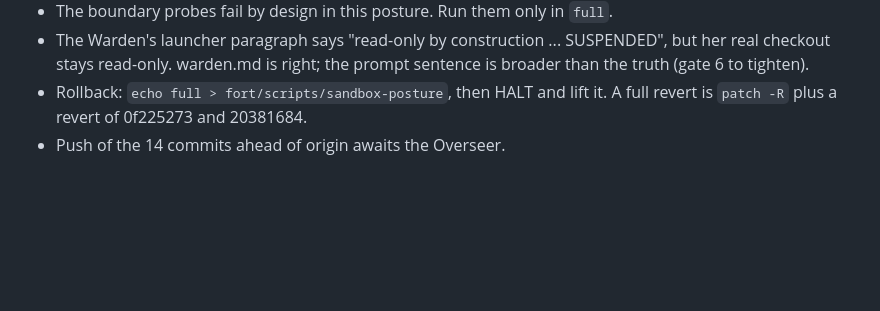
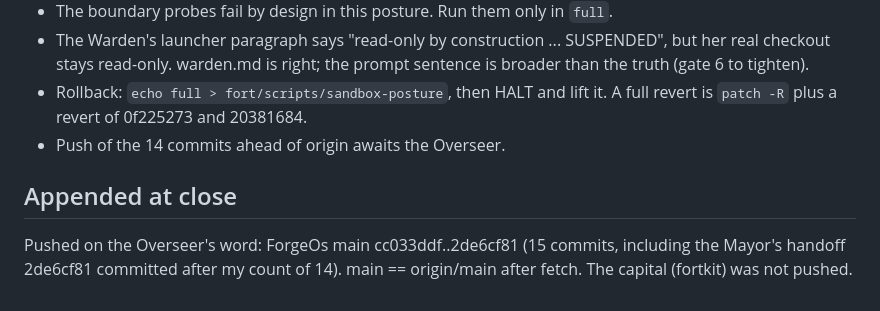
Before and after one commit to JustinTime42/fortkit, a Markdown page: civ/handoffs/regent-2026-10-26T203642.md, the part around the change. GitHub-like rendering; blank space fills up the shorter version.

Commit message:
civ: yhn44 handoff, push recorded
Co-Authored-By: Claude Opus 5.5 <noreply@anthropic.com>

```diff
--- a/civ/handoffs/regent-2026-10-26T203642.md
+++ b/civ/handoffs/regent-2026-10-26T203642.md
@@ -79,3 +79,7 @@ any `.env*`; a consistent `beads-copy/`; the cold Postgres volume; SHA256SUMS).
 - Rollback: `echo full > fort/scripts/sandbox-posture`, then HALT and lift it.
   A full revert is `patch -R` plus a revert of 0f225273 and 20381684.
 - Push of the 14 commits ahead of origin awaits the Overseer.
+
+## Appended at close
+
+Pushed on the Overseer's word: ForgeOs main cc033ddf..2de6cf81 (15 commits, including the Mayor's handoff 2de6cf81 committed after my count of 14). main == origin/main after fetch. The capital (fortkit) was not pushed.
```
